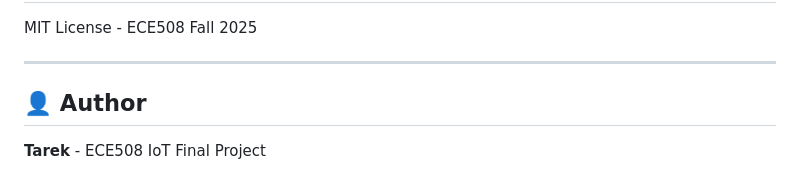
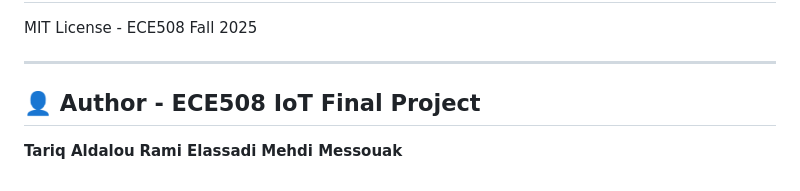
Before and after one commit to trekker-hub/DriveGuard_IoT_System, a Markdown page: README.md, the part around the change. Rendered like a GitHub page.

Commit message:
Update author section in README.md

```diff
--- a/README.md
+++ b/README.md
@@ -200,6 +200,8 @@ MIT License - ECE508 Fall 2025
 
 ---
 
-## 👤 Author
+## 👤 Author - ECE508 IoT Final Project
 
-**Tarek** - ECE508 IoT Final Project
+**Tariq Aldalou**
+**Rami Elassadi**
+**Mehdi Messouak**
```
